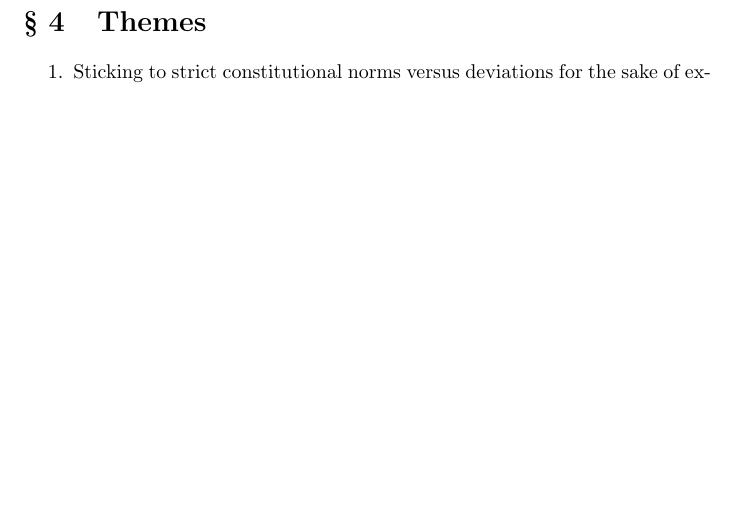
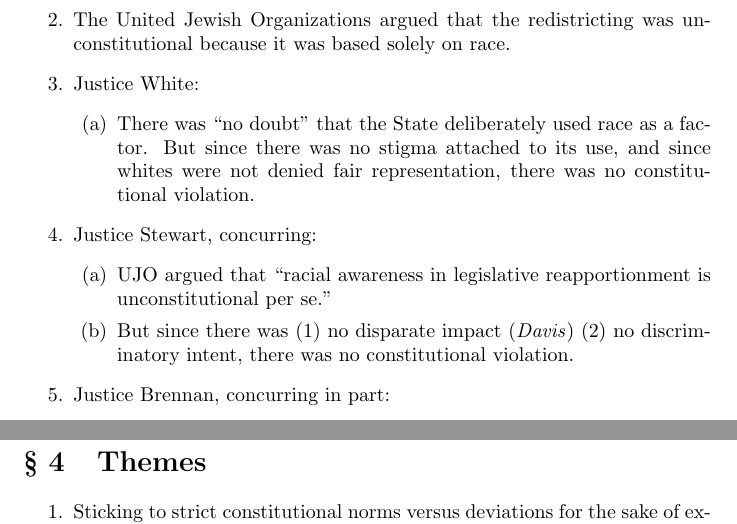
Before and after one commit to morninj/constitutional-law-outline, a LaTeX document (outline.tex, which reads sections/the-modern-constitution.tex): part of page 44 of 47 before the commit and two parts of pages 44 and 45 of 48 after it, the two joined at a grey line, cut at the place of the change, the shorter picture padded with empty space. Compiled offline with pdfLaTeX.

Commit message:
Outline part of UJO

```diff
--- a/sections/the-modern-constitution.tex
+++ b/sections/the-modern-constitution.tex
@@ -657,3 +658,23 @@ versus \emph{Davis}}
+    \item The United Jewish Organizations argued that the redistricting was
+    unconstitutional because it was based solely on race.
+    \item Justice White:
+    \begin{enumerate}
+        \item There was ``no doubt'' that the State deliberately used race as
+        a factor. But since there was no stigma attached to its use, and since
+        whites were not denied fair representation, there was no
+        constitutional violation.
+    \end{enumerate}
+    \item Justice Stewart, concurring:
+    \begin{enumerate}
+        \item UJO argued that ``racial awareness in legislative
+        reapportionment is unconstitutional per se.''
+        \item But since there was (1) no disparate impact (\emph{Davis}) (2)
+        no discriminatory intent, there was no constitutional violation.
+    \end{enumerate}
+    \item Justice Brennan, concurring in part:
+    % TODO
+\end{enumerate}
+
 % \paragraph{\emph{University of California v. Bakke, Part I}}
 %
 % \begin{enumerate}
```
Also changed, not shown: sections/the-modern-constitution.tex (17 more changed lines).
